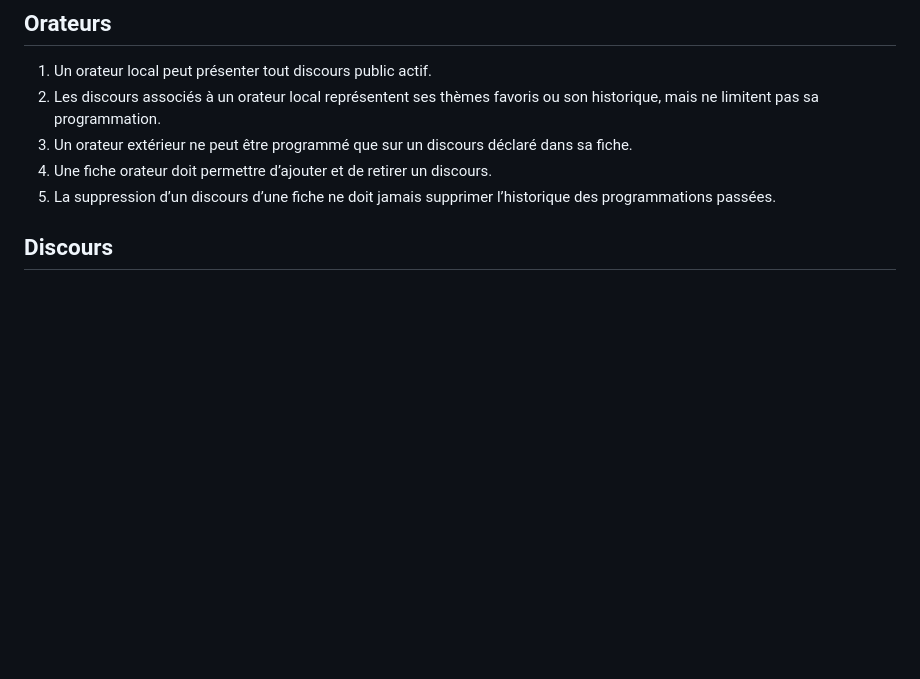
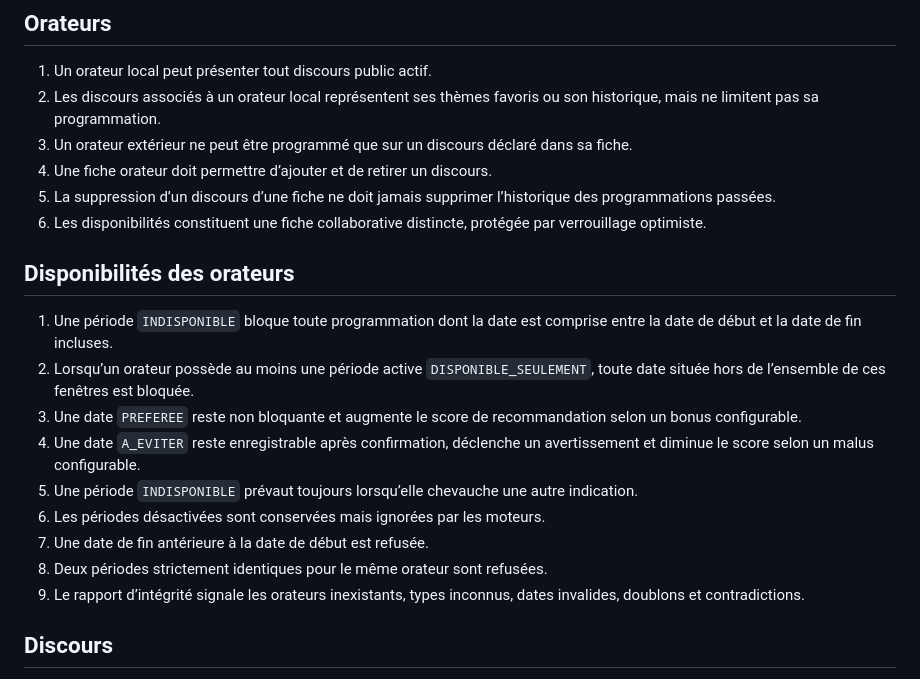
Before and after one commit to fabriceb-create/CoordoDiscours, a Markdown page: docs/REGLES_METIER.md, the part around one of its changes. GitHub-like rendering; blank space fills up the shorter version.

```diff
--- a/docs/REGLES_METIER.md
+++ b/docs/REGLES_METIER.md
@@ -7,6 +7,19 @@
 3. Un orateur extérieur ne peut être programmé que sur un discours déclaré dans sa fiche.
 4. Une fiche orateur doit permettre d’ajouter et de retirer un discours.
 5. La suppression d’un discours d’une fiche ne doit jamais supprimer l’historique des programmations passées.
+6. Les disponibilités constituent une fiche collaborative distincte, protégée par verrouillage optimiste.
+
+## Disponibilités des orateurs
+
+1. Une période `INDISPONIBLE` bloque toute programmation dont la date est comprise entre la date de début et la date de fin incluses.
+2. Lorsqu’un orateur possède au moins une période active `DISPONIBLE_SEULEMENT`, toute date située hors de l’ensemble de ces fenêtres est bloquée.
+3. Une date `PREFEREE` reste non bloquante et augmente le score de recommandation selon un bonus configurable.
+4. Une date `A_EVITER` reste enregistrable après confirmation, déclenche un avertissement et diminue le score selon un malus configurable.
+5. Une période `INDISPONIBLE` prévaut toujours lorsqu’elle chevauche une autre indication.
+6. Les périodes désactivées sont conservées mais ignorées par les moteurs.
+7. Une date de fin antérieure à la date de début est refusée.
+8. Deux périodes strictement identiques pour le même orateur sont refusées.
+9. Le rapport d’intégrité signale les orateurs inexistants, types inconnus, dates invalides, doublons et contradictions.
 
 ## Discours
 
```
Also changed, not shown: other parts of docs/REGLES_METIER.md (+45 -6 lines).
